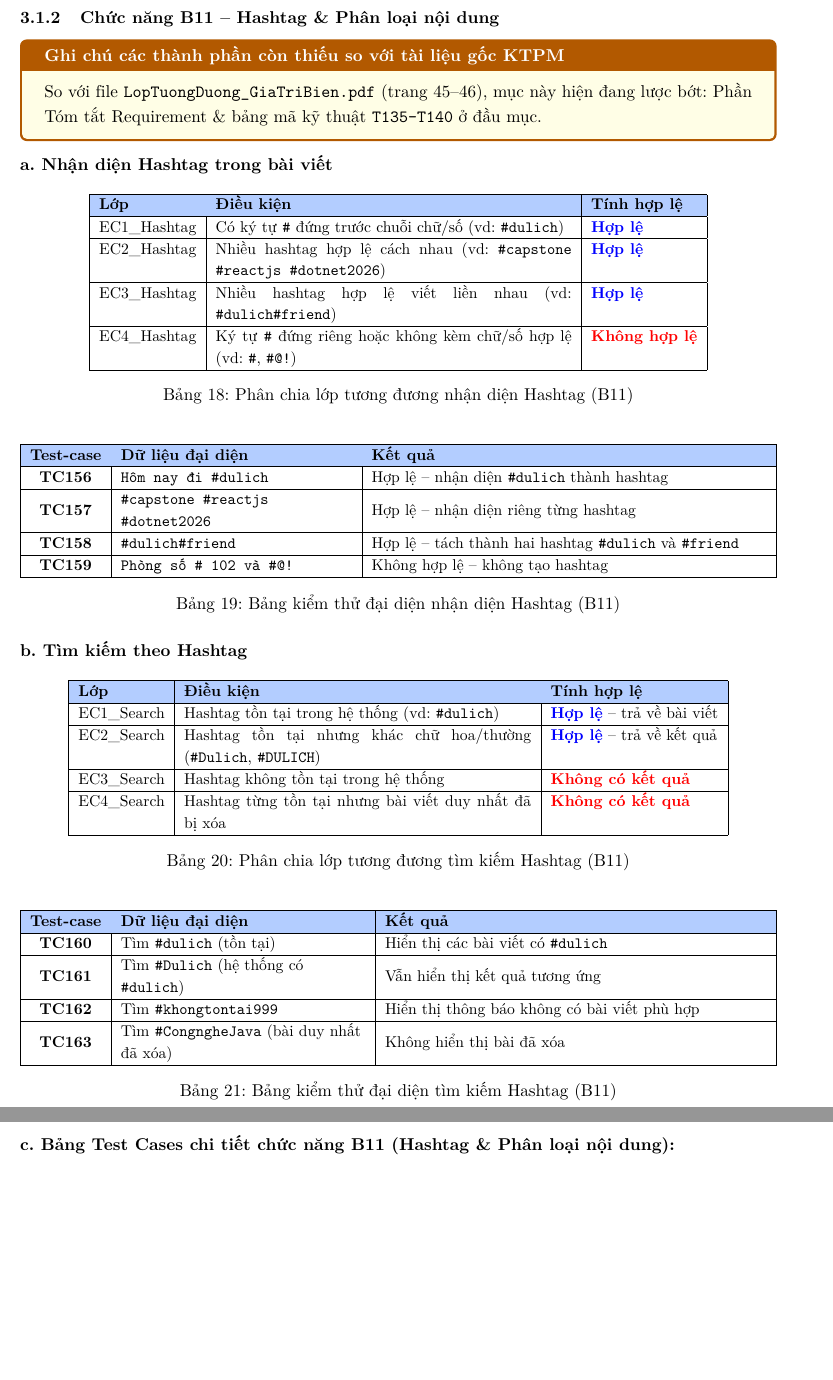
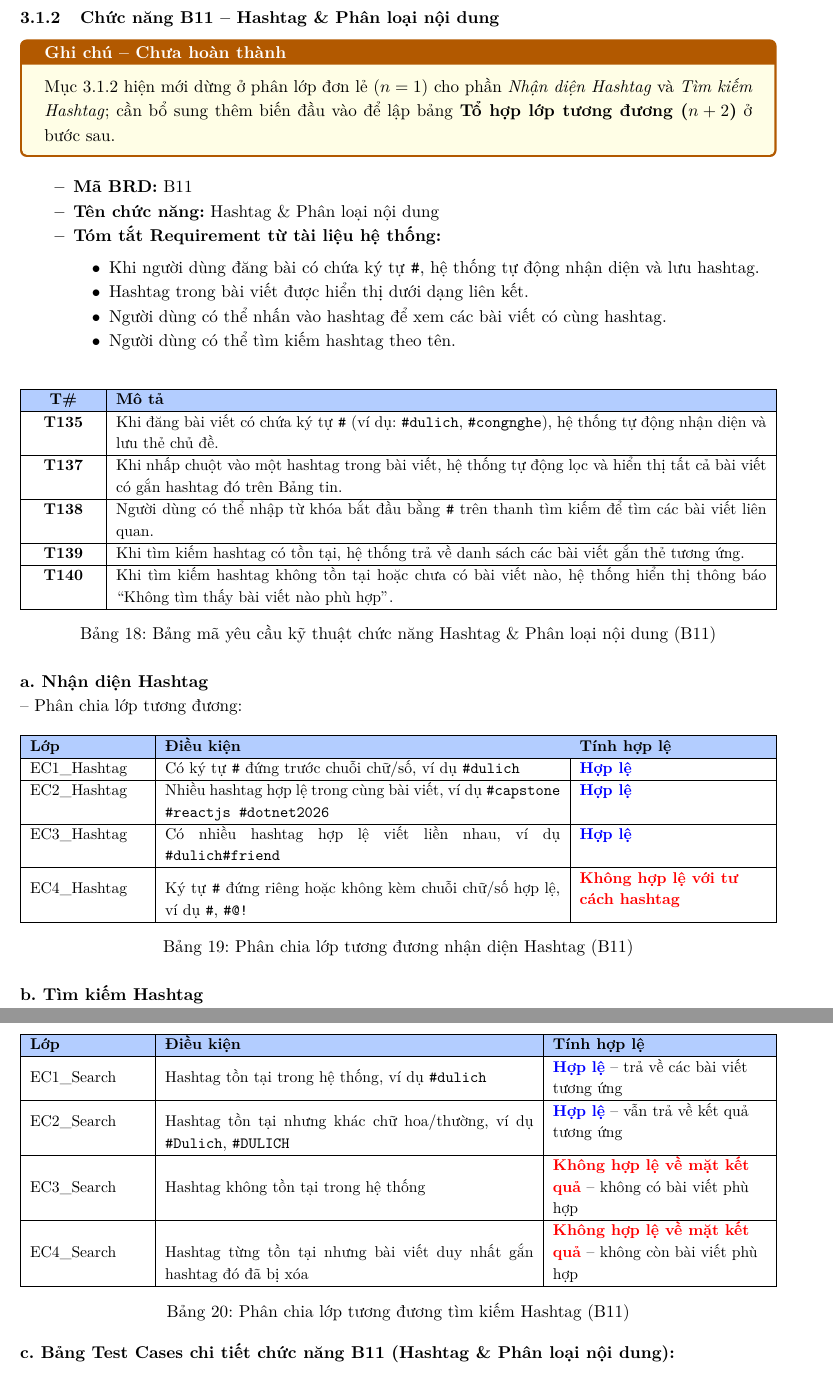
Before and after one commit to TruognF/KiemThuPhanMem, a LaTeX document (main.tex): two parts of pages 32 and 33 of 81 before the commit and two parts of pages 32 and 33 of 82 after it, joined at a grey line, cut so that both start at the same text, the shorter picture padded with empty space. Compiled offline with pdfLaTeX.

Commit message:
Cập nhật Chương 3: hoàn thiện mục 3.1.1 (B3) và bổ sung mục 3.1.2 (B11) kèm ghi chú

```diff
--- a/main.tex
+++ b/main.tex
@@ -1267,74 +1267,75 @@ EC2\_TargetUser & Tài khoản không tồn tại (ID không có trong CSDL) & \
 
 
 \subsubsection{Chức năng B11 -- Hashtag \& Phân loại nội dung}
-\begin{tcolorbox}[colback=yellow!10, colframe=orange!70!black, title=\textbf{Ghi chú các thành phần còn thiếu so với tài liệu gốc KTPM}, fonttitle=\bfseries]
-So với file \texttt{LopTuongDuong\_GiaTriBien.pdf} (trang 45--46), mục này hiện đang lược bớt: Phần Tóm tắt Requirement \& bảng mã kỹ thuật \texttt{T135--T140} ở đầu mục.
+\begin{tcolorbox}[colback=yellow!10, colframe=orange!70!black, title=\textbf{Ghi chú -- Chưa hoàn thành}, fonttitle=\bfseries]
+Mục 3.1.2 hiện mới dừng ở phân lớp đơn lẻ ($n=1$) cho phần \textit{Nhận diện Hashtag} và \textit{Tìm kiếm Hashtag}; cần bổ sung thêm biến đầu vào để lập bảng \textbf{Tổ hợp lớp tương đương ($n+2$)} ở bước sau.
 \end{tcolorbox}
 
-\noindent\textbf{a. Nhận diện Hashtag trong bài viết}
-\begin{table}[H]
-\centering
-\small
-\begin{tabular}{|l|p{8.0cm}|l|}
+\begin{itemize}[leftmargin=1.2cm, noitemsep]
+    \item[\textbf{--}] \textbf{Mã BRD:} B11
+    \item[\textbf{--}] \textbf{Tên chức năng:} Hashtag \& Phân loại nội dung
+    \item[\textbf{--}] \textbf{Tóm tắt Requirement từ tài liệu hệ thống:}
+    \begin{itemize}[leftmargin=0.8cm, label=$\bullet$, noitemsep]
+        \item Khi người dùng đăng bài có chứa ký tự \texttt{\#}, hệ thống tự động nhận diện và lưu hashtag.
+        \item Hashtag trong bài viết được hiển thị dưới dạng liên kết.
+        \item Người dùng có thể nhấn vào hashtag để xem các bài viết có cùng hashtag.
+        \item Người dùng có thể tìm kiếm hashtag theo tên.
+    \end{itemize}
+\end{itemize}
+
+\begin{table}[H]
+\centering
+\small
+\begin{tabularx}{\textwidth}{|C{1.5cm}|X|}
+\hline
+\rowcolor[RGB]{179, 205, 255}
+\textbf{T\#} & \textbf{Mô tả} \tabularnewline
+\hline
+\textbf{T135} & Khi đăng bài viết có chứa ký tự \texttt{\#} (ví dụ: \texttt{\#dulich}, \texttt{\#congnghe}), hệ thống tự động nhận diện và lưu thẻ chủ đề. \\ \hline
+\textbf{T137} & Khi nhấp chuột vào một hashtag trong bài viết, hệ thống tự động lọc và hiển thị tất cả bài viết có gắn hashtag đó trên Bảng tin. \\ \hline
+\textbf{T138} & Người dùng có thể nhập từ khóa bắt đầu bằng \texttt{\#} trên thanh tìm kiếm để tìm các bài viết liên quan. \\ \hline
+\textbf{T139} & Khi tìm kiếm hashtag có tồn tại, hệ thống trả về danh sách các bài viết gắn thẻ tương ứng. \\ \hline
+\textbf{T140} & Khi tìm kiếm hashtag không tồn tại hoặc chưa có bài viết nào, hệ thống hiển thị thông báo ``Không tìm thấy bài viết nào phù hợp''. \\ \hline
+\end{tabularx}
+\caption{Bảng mã yêu cầu kỹ thuật chức năng Hashtag \& Phân loại nội dung (B11)}
+\end{table}
+
+\noindent\textbf{a. Nhận diện Hashtag}
+
+\noindent -- Phân chia lớp tương đương:
+\begin{table}[H]
+\centering
+\small
+\begin{tabularx}{\textwidth}{|L{2.6cm}|X|L{4.2cm}|}
 \hline
 \rowcolor[RGB]{179, 205, 255}
 \textbf{Lớp} & \textbf{Điều kiện} & \textbf{Tính hợp lệ} \tabularnewline
 \hline
-EC1\_Hashtag & Có ký tự \texttt{\#} đứng trước chuỗi chữ/số (vd: \texttt{\#dulich}) & \textcolor{blue}{\textbf{Hợp lệ}} \\ \hline
-EC2\_Hashtag & Nhiều hashtag hợp lệ cách nhau (vd: \texttt{\#capstone \#reactjs \#dotnet2026}) & \textcolor{blue}{\textbf{Hợp lệ}} \\ \hline
-EC3\_Hashtag & Nhiều hashtag hợp lệ viết liền nhau (vd: \texttt{\#dulich\#friend}) & \textcolor{blue}{\textbf{Hợp lệ}} \\ \hline
-EC4\_Hashtag & Ký tự \texttt{\#} đứng riêng hoặc không kèm chữ/số hợp lệ (vd: \texttt{\#}, \texttt{\#@!}) & \textcolor{red}{\textbf{Không hợp lệ}} \\ \hline
-\end{tabular}
+EC1\_Hashtag & Có ký tự \texttt{\#} đứng trước chuỗi chữ/số, ví dụ \texttt{\#dulich} & \textcolor{blue}{\textbf{Hợp lệ}} \\ \hline
+EC2\_Hashtag & Nhiều hashtag hợp lệ trong cùng bài viết, ví dụ \texttt{\#capstone \#reactjs \#dotnet2026} & \textcolor{blue}{\textbf{Hợp lệ}} \\ \hline
+EC3\_Hashtag & Có nhiều hashtag hợp lệ viết liền nhau, ví dụ \texttt{\#dulich\#friend} & \textcolor{blue}{\textbf{Hợp lệ}} \\ \hline
+EC4\_Hashtag & Ký tự \texttt{\#} đứng riêng hoặc không kèm chuỗi chữ/số hợp lệ, ví dụ \texttt{\#}, \texttt{\#@!} & \textcolor{red}{\textbf{Không hợp lệ với tư cách hashtag}} \\ \hline
+\end{tabularx}
 \caption{Phân chia lớp tương đương nhận diện Hashtag (B11)}
 \end{table}
 
-\begin{table}[H]
-\centering
-\small
-\begin{tabularx}{\textwidth}{|c|L{5.2cm}|X|}
-\hline
-\rowcolor[RGB]{179, 205, 255}
-\textbf{Test-case} & \textbf{Dữ liệu đại diện} & \textbf{Kết quả} \tabularnewline
-\hline
-\textbf{TC156} & \texttt{Hôm nay đi \#dulich} & Hợp lệ -- nhận diện \texttt{\#dulich} thành hashtag \\ \hline
-\textbf{TC157} & \texttt{\#capstone \#reactjs \#dotnet2026} & Hợp lệ -- nhận diện riêng từng hashtag \\ \hline
-\textbf{TC158} & \texttt{\#dulich\#friend} & Hợp lệ -- tách thành hai hashtag \texttt{\#dulich} và \texttt{\#friend} \\ \hline
-\textbf{TC159} & \texttt{Phòng số \# 102 và \#@!} & Không hợp lệ -- không tạo hashtag \\ \hline
-\end{tabularx}
-\caption{Bảng kiểm thử đại diện nhận diện Hashtag (B11)}
-\end{table}
-
-\noindent\textbf{b. Tìm kiếm theo Hashtag}
-\begin{table}[H]
-\centering
-\small
-\begin{tabular}{|l|p{7.8cm}|l|}
+\noindent\textbf{b. Tìm kiếm Hashtag}
+
+\noindent -- Phân chia lớp tương đương:
+\begin{table}[H]
+\centering
+\small
+\begin{tabularx}{\textwidth}{|L{2.6cm}|X|L{4.8cm}|}
 \hline
 \rowcolor[RGB]{179, 205, 255}
 \textbf{Lớp} & \textbf{Điều kiện} & \textbf{Tính hợp lệ} \tabularnewline
 \hline
-EC1\_Search & Hashtag tồn tại trong hệ thống (vd: \texttt{\#dulich}) & \textcolor{blue}{\textbf{Hợp lệ}} -- trả về bài viết \\ \hline
-EC2\_Search & Hashtag tồn tại nhưng khác chữ hoa/thường (\texttt{\#Dulich}, \texttt{\#DULICH}) & \textcolor{blue}{\textbf{Hợp lệ}} -- trả về kết quả \\ \hline
-EC3\_Search & Hashtag không tồn tại trong hệ thống & \textcolor{red}{\textbf{Không có kết quả}} \\ \hline
-EC4\_Search & Hashtag từng tồn tại nhưng bài viết duy nhất đã bị xóa & \textcolor{red}{\textbf{Không có kết quả}} \\ \hline
-\end{tabular}
+EC1\_Search & Hashtag tồn tại trong hệ thống, ví dụ \texttt{\#dulich} & \textcolor{blue}{\textbf{Hợp lệ}} -- trả về các bài viết tương ứng \\ \hline
+EC2\_Search & Hashtag tồn tại nhưng khác chữ hoa/thường, ví dụ \texttt{\#Dulich}, \texttt{\#DULICH} & \textcolor{blue}{\textbf{Hợp lệ}} -- vẫn trả về kết quả tương ứng \\ \hline
+EC3\_Search & Hashtag không tồn tại trong hệ thống & \textcolor{red}{\textbf{Không hợp lệ về mặt kết quả}} -- không có bài viết phù hợp \\ \hline
+EC4\_Search & Hashtag từng tồn tại nhưng bài viết duy nhất gắn hashtag đó đã bị xóa & \textcolor{red}{\textbf{Không hợp lệ về mặt kết quả}} -- không còn bài viết phù hợp \\ \hline
+\end{tabularx}
 \caption{Phân chia lớp tương đương tìm kiếm Hashtag (B11)}
-\end{table}
-
-\begin{table}[H]
-\centering
-\small
-\begin{tabularx}{\textwidth}{|c|L{5.5cm}|X|}
-\hline
-\rowcolor[RGB]{179, 205, 255}
-\textbf{Test-case} & \textbf{Dữ liệu đại diện} & \textbf{Kết quả} \tabularnewline
-\hline
-\textbf{TC160} & Tìm \texttt{\#dulich} (tồn tại) & Hiển thị các bài viết có \texttt{\#dulich} \\ \hline
-\textbf{TC161} & Tìm \texttt{\#Dulich} (hệ thống có \texttt{\#dulich}) & Vẫn hiển thị kết quả tương ứng \\ \hline
-\textbf{TC162} & Tìm \texttt{\#khongtontai999} & Hiển thị thông báo không có bài viết phù hợp \\ \hline
-\textbf{TC163} & Tìm \texttt{\#CongngheJava} (bài duy nhất đã xóa) & Không hiển thị bài đã xóa \\ \hline
-\end{tabularx}
-\caption{Bảng kiểm thử đại diện tìm kiếm Hashtag (B11)}
 \end{table}
 
 \noindent\textbf{c. Bảng Test Cases chi tiết chức năng B11 (Hashtag \& Phân loại nội dung):}
```
Also changed, not shown: main.pdf.
